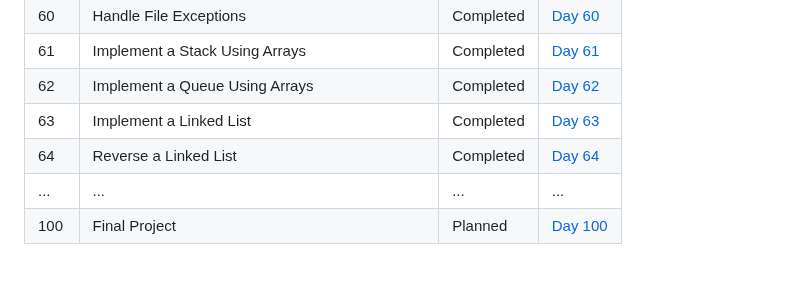
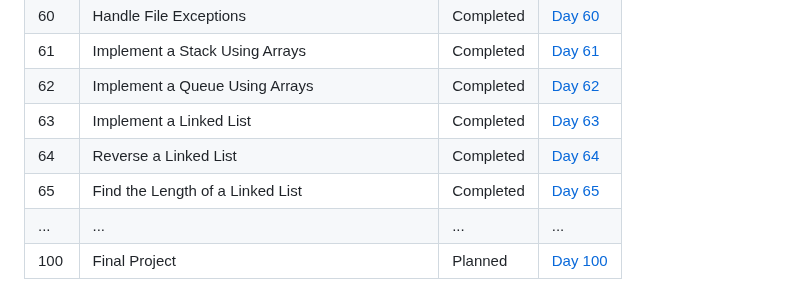
Before and after one commit to Yugal-kosamshile/100-Days-of-Coding-Challenge-Java, a Markdown page: README.md, the part around the change. Rendered like a GitHub page.

```diff
--- a/README.md
+++ b/README.md
@@ -84,6 +84,7 @@ Every day, I'll be adding a new folder corresponding to that day's challenge. Ea
 | 62   |Implement a Queue Using Arrays | Completed | [Day 62](./Day%2062) |
 | 63 |Implement a Linked List|Completed |[Day 63](./Day%63)|
 | 64 | Reverse a Linked List | Completed |[Day 64](./Day%64)|
+| 65 | Find the Length of a Linked List | Completed |[Day 65](./Day%65)|
 | ... | ... | ... | ...|
 | 100 | Final Project | Planned | [Day 100](./Day100) |
 
```
